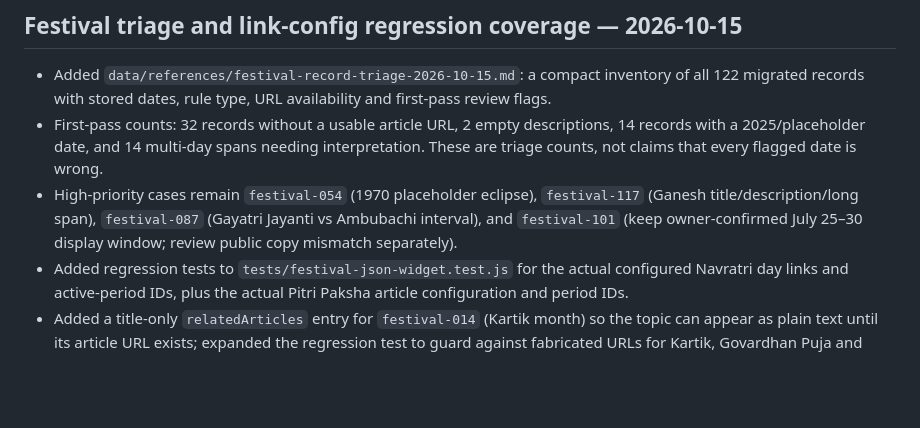
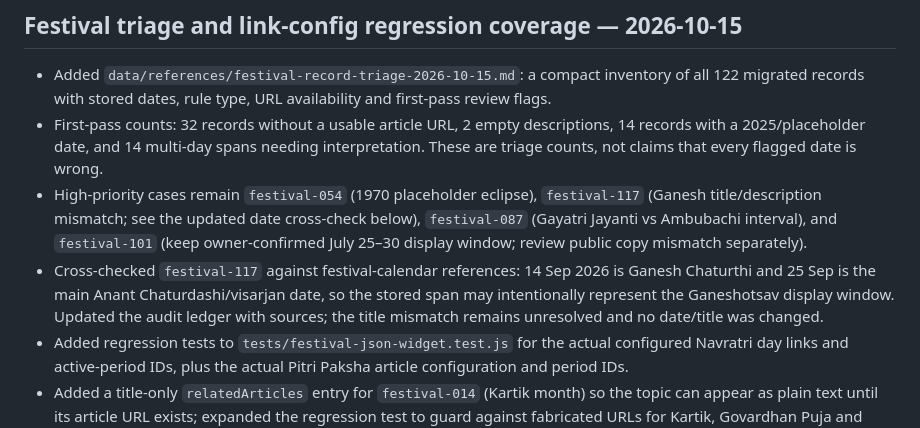
Before and after one commit to OurHinduDharm/Panchang, a Markdown page: data/FESTIVAL-PROGRESS.md, the part around the change. Drawn GitHub-style; blank space fills up the shorter version.

Commit message:
docs: record Ganesh festival date cross-check

```diff
--- a/data/FESTIVAL-PROGRESS.md
+++ b/data/FESTIVAL-PROGRESS.md
@@ -582,7 +582,8 @@ Details: [transliteral-vrat-source-audit-draft.md](references/transliteral-vrat-
 ## Festival triage and link-config regression coverage — 2026-10-15
 - Added `data/references/festival-record-triage-2026-10-15.md`: a compact inventory of all 122 migrated records with stored dates, rule type, URL availability and first-pass review flags.
 - First-pass counts: 32 records without a usable article URL, 2 empty descriptions, 14 records with a 2025/placeholder date, and 14 multi-day spans needing interpretation. These are triage counts, not claims that every flagged date is wrong.
-- High-priority cases remain `festival-054` (1970 placeholder eclipse), `festival-117` (Ganesh title/description/long span), `festival-087` (Gayatri Jayanti vs Ambubachi interval), and `festival-101` (keep owner-confirmed July 25–30 display window; review public copy mismatch separately).
+- High-priority cases remain `festival-054` (1970 placeholder eclipse), `festival-117` (Ganesh title/description mismatch; see the updated date cross-check below), `festival-087` (Gayatri Jayanti vs Ambubachi interval), and `festival-101` (keep owner-confirmed July 25–30 display window; review public copy mismatch separately).
+- Cross-checked `festival-117` against festival-calendar references: 14 Sep 2026 is Ganesh Chaturthi and 25 Sep is the main Anant Chaturdashi/visarjan date, so the stored span may intentionally represent the Ganeshotsav display window. Updated the audit ledger with sources; the title mismatch remains unresolved and no date/title was changed.
 - Added regression tests to `tests/festival-json-widget.test.js` for the actual configured Navratri day links and active-period IDs, plus the actual Pitri Paksha article configuration and period IDs.
 - Added a title-only `relatedArticles` entry for `festival-014` (Kartik month) so the topic can appear as plain text until its article URL exists; expanded the regression test to guard against fabricated URLs for Kartik, Govardhan Puja and Bhai Dooj.
 - Latest commits via the GitHub contents API have no workflow runs or combined status checks reported yet. Do **not** claim tests/CI passed; verify or run tests before merge. Local clone/test execution was unavailable in the current environment because GitHub could not be resolved from the container.
```
